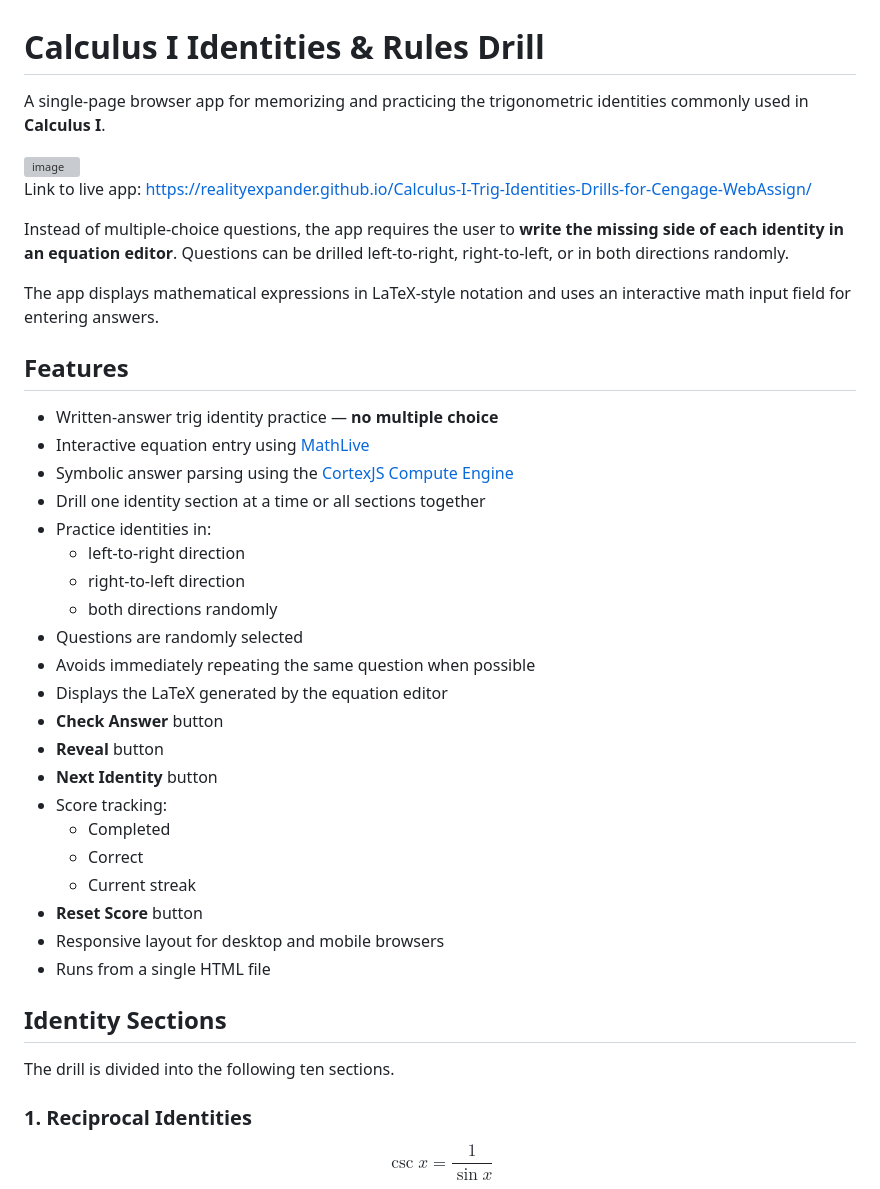
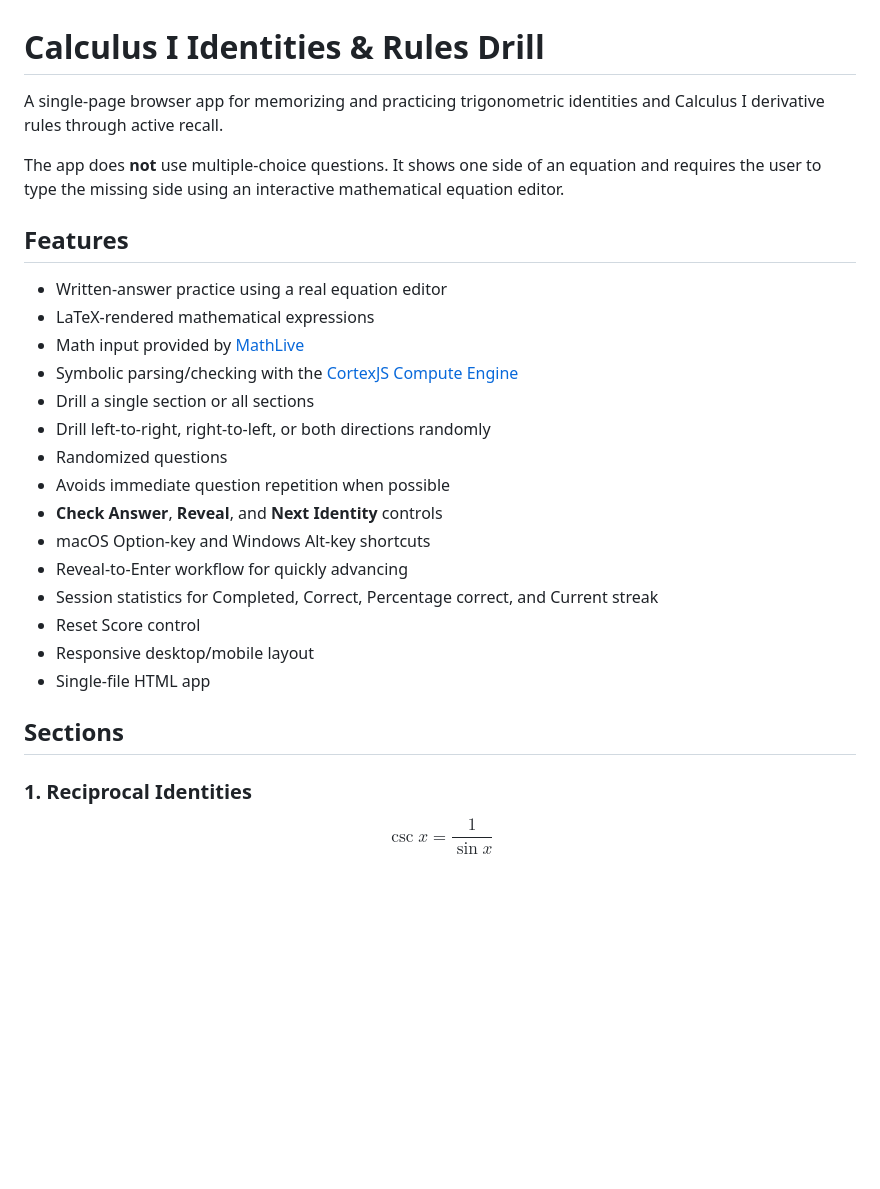
Before and after one commit to realityexpander/Calculus-I-Trig-Identities-Drills-for-Cengage-WebAssign, a Markdown page: README.md, the part around one of its changes. GitHub-like rendering; blank space fills up the shorter version; grey boxes are pictures that could not be loaded.

```diff
--- a/README.md
+++ b/README.md
@@ -1,42 +1,28 @@
 # Calculus I Identities & Rules Drill
 
-A single-page browser app for memorizing and practicing the trigonometric identities commonly used in **Calculus I**.
+A single-page browser app for memorizing and practicing trigonometric identities and Calculus I derivative rules through active recall.
 
-<img width="695" alt="image" src="https://github.com/user-attachments/assets/22e0d380-9f65-4487-8fa7-c4cff2ef71c6" />
-
-Link to live app: https://realityexpander.github.io/Calculus-I-Trig-Identities-Drills-for-Cengage-WebAssign/
-
-Instead of multiple-choice questions, the app requires the user to **write the missing side of each identity in an equation editor**. Questions can be drilled left-to-right, right-to-left, or in both directions randomly.
-
-The app displays mathematical expressions in LaTeX-style notation and uses an interactive math input field for entering answers.
+The app does **not** use multiple-choice questions. It shows one side of an equation and requires the user to type the missing side using an interactive mathematical equation editor.
 
 ## Features
 
-- Written-answer trig identity practice — **no multiple choice**
-- Interactive equation entry using [MathLive](https://mathlive.io/)
-- Symbolic answer parsing using the [CortexJS Compute Engine](https://cortexjs.io/compute-engine/)
-- Drill one identity section at a time or all sections together
-- Practice identities in:
-  - left-to-right direction
-  - right-to-left direction
-  - both directions randomly
-- Questions are randomly selected
-- Avoids immediately repeating the same question when possible
-- Displays the LaTeX generated by the equation editor
-- **Check Answer** button
-- **Reveal** button
-- **Next Identity** button
-- Score tracking:
-  - Completed
-  - Correct
-  - Current streak
-- **Reset Score** button
-- Responsive layout for desktop and mobile browsers
-- Runs from a single HTML file
+- Written-answer practice using a real equation editor
+- LaTeX-rendered mathematical expressions
+- Math input provided by [MathLive](https://mathlive.io/)
+- Symbolic parsing/checking with the [CortexJS Compute Engine](https://cortexjs.io/compute-engine/)
+- Drill a single section or all sections
+- Drill left-to-right, right-to-left, or both directions randomly
+- Randomized questions
+- Avoids immediate question repetition when possible
+- **Check Answer**, **Reveal**, and **Next Identity** controls
+- macOS Option-key and Windows Alt-key shortcuts
+- Reveal-to-Enter workflow for quickly advancing
+- Session statistics for Completed, Correct, Percentage correct, and Current streak
+- Reset Score control
+- Responsive desktop/mobile layout
+- Single-file HTML app
 
-## Identity Sections
-
-The drill is divided into the following ten sections.
+## Sections
 
 ### 1. Reciprocal Identities
 
```
Also changed, not shown: other parts of README.md (+185 -159 lines).
